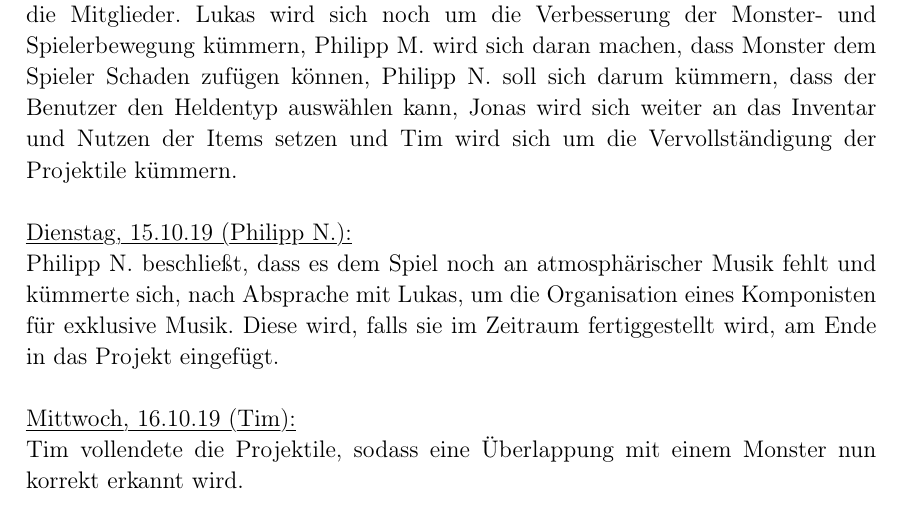
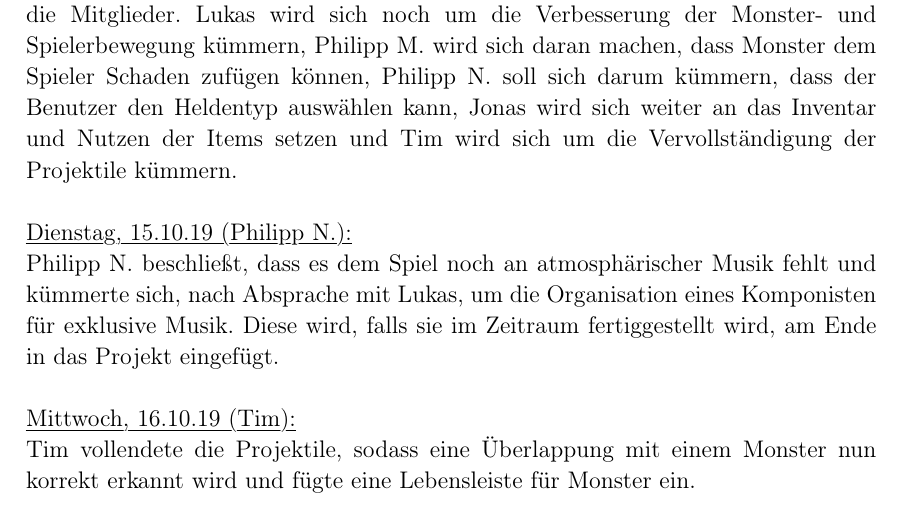
Before and after one commit to lukcod3/roleplaygame, a LaTeX document (doc/dokumentation.tex): part of page 10 of 10, cut so that both start at the same text. Compiled offline with pdfLaTeX.

Commit message:
Erweiterung 16.10.19
monster healthbar

```diff
--- a/doc/dokumentation.tex
+++ b/doc/dokumentation.tex
@@ -393,6 +393,6 @@ Philipp N. beschließt, dass es dem Spiel noch an atmosphärischer Musik fehlt u
 
 \myuline{Mittwoch, 16.10.19 (Tim):}
 
-Tim vollendete die Projektile, sodass eine Überlappung mit einem Monster nun korrekt erkannt wird. \\
+Tim vollendete die Projektile, sodass eine Überlappung mit einem Monster nun korrekt erkannt wird und fügte eine Lebensleiste für Monster ein. \\
 
 \end{document}
```
